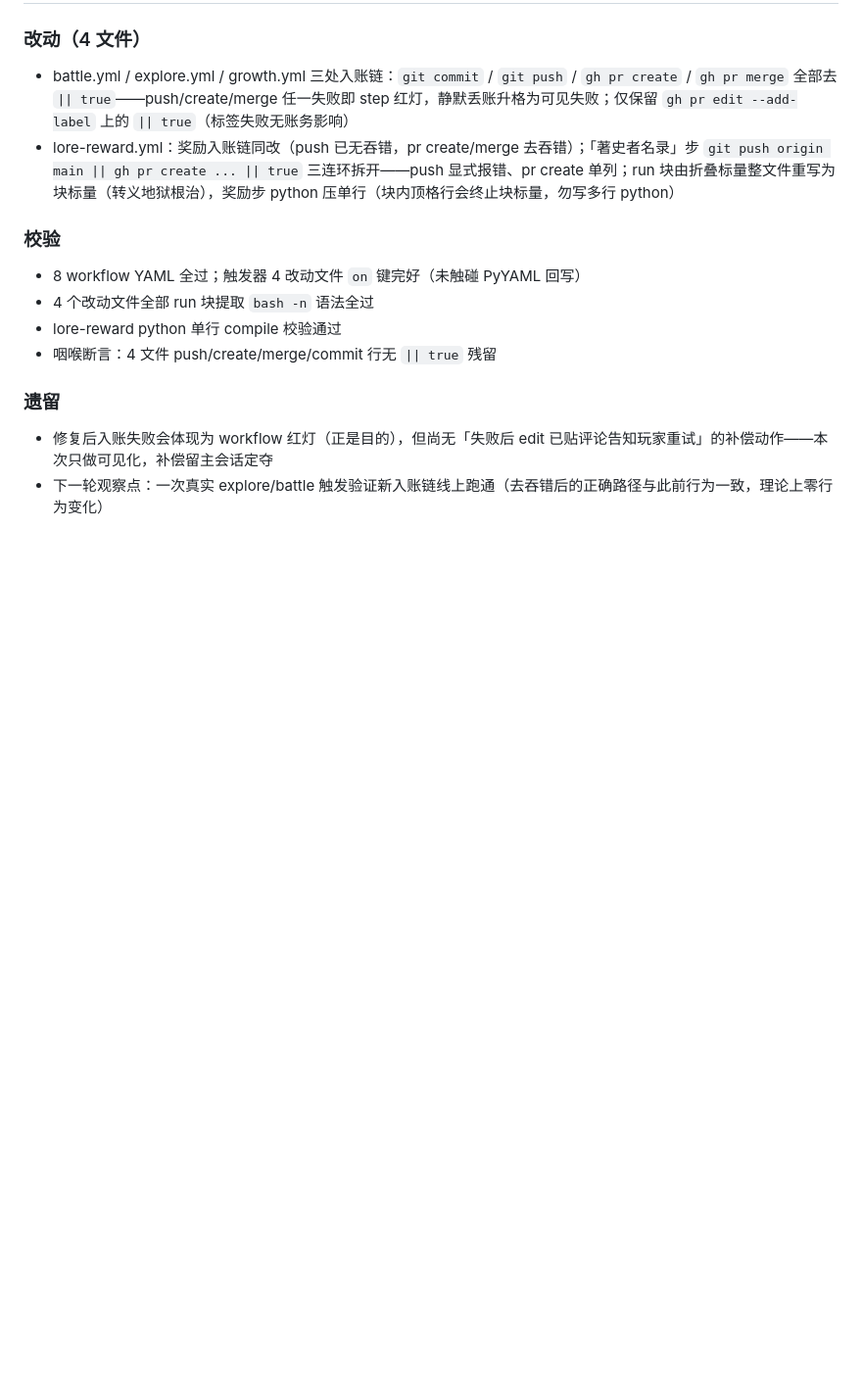
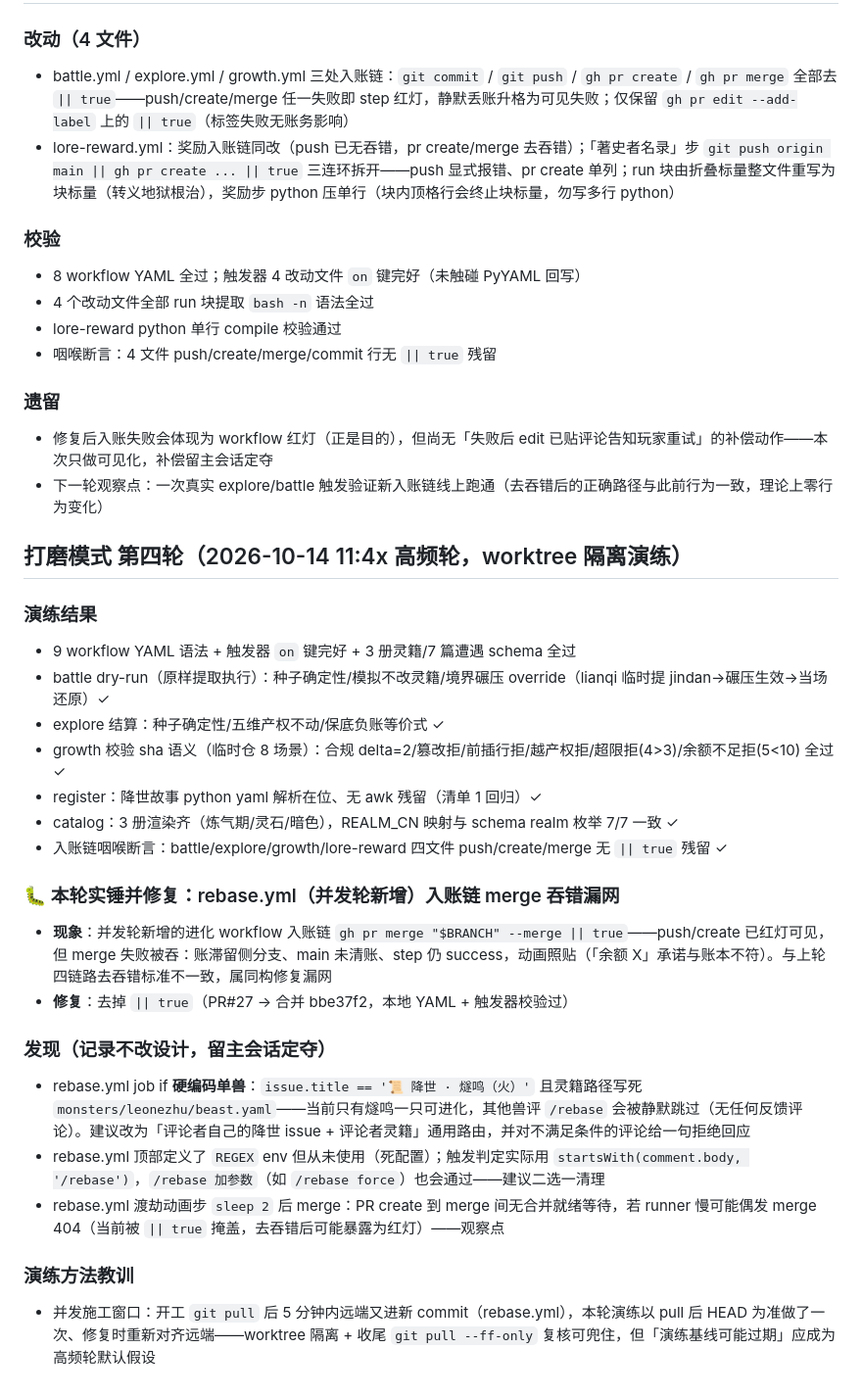
Before and after one commit to leonezhu/rebase, a Markdown page: ITERATION.md, the part around the change. Shown at 98% size. Rendered like a GitHub page; blank space fills up the shorter version.

Commit message:
ITERATION: 打磨轮第四轮——全链路演练全过(含并发轮rebase.yml),实锤并修复rebase.yml merge吞错漏网,登记硬编码单兽/死REGEX/merge就绪三项发现

```diff
--- a/ITERATION.md
+++ b/ITERATION.md
@@ -149,3 +149,25 @@
 ### 遗留
 - 修复后入账失败会体现为 workflow 红灯（正是目的），但尚无「失败后 edit 已贴评论告知玩家重试」的补偿动作——本次只做可见化，补偿留主会话定夺
 - 下一轮观察点：一次真实 explore/battle 触发验证新入账链线上跑通（去吞错后的正确路径与此前行为一致，理论上零行为变化）
+
+## 打磨模式 第四轮（2026-10-14 11:4x 高频轮，worktree 隔离演练）
+### 演练结果
+- 9 workflow YAML 语法 + 触发器 `on` 键完好 + 3 册灵籍/7 篇遭遇 schema 全过
+- battle dry-run（原样提取执行）：种子确定性/模拟不改灵籍/境界碾压 override（lianqi 临时提 jindan→碾压生效→当场还原）✓
+- explore 结算：种子确定性/五维产权不动/保底负账等价式 ✓
+- growth 校验 sha 语义（临时仓 8 场景）：合规 delta=2/篡改拒/前插行拒/越产权拒/超限拒(4>3)/余额不足拒(5<10) 全过 ✓
+- register：降世故事 python yaml 解析在位、无 awk 残留（清单 1 回归）✓
+- catalog：3 册渲染齐（炼气期/灵石/暗色），REALM_CN 映射与 schema realm 枚举 7/7 一致 ✓
+- 入账链咽喉断言：battle/explore/growth/lore-reward 四文件 push/create/merge 无 `|| true` 残留 ✓
+
+### 🐛 本轮实锤并修复：rebase.yml（并发轮新增）入账链 merge 吞错漏网
+- **现象**：并发轮新增的进化 workflow 入账链 `gh pr merge "$BRANCH" --merge || true`——push/create 已红灯可见，但 merge 失败被吞：账滞留侧分支、main 未清账、step 仍 success，动画照贴（「余额 X」承诺与账本不符）。与上轮四链路去吞错标准不一致，属同构修复漏网
+- **修复**：去掉 `|| true`（PR#27 → 合并 bbe37f2，本地 YAML + 触发器校验过）
+
+### 发现（记录不改设计，留主会话定夺）
+- rebase.yml job if **硬编码单兽**：`issue.title == '📜 降世 · 燧鸣（火）'` 且灵籍路径写死 `monsters/leonezhu/beast.yaml`——当前只有燧鸣一只可进化，其他兽评 `/rebase` 会被静默跳过（无任何反馈评论）。建议改为「评论者自己的降世 issue + 评论者灵籍」通用路由，并对不满足条件的评论给一句拒绝回应
+- rebase.yml 顶部定义了 `REGEX` env 但从未使用（死配置）；触发判定实际用 `startsWith(comment.body, '/rebase')`，`/rebase 加参数`（如 `/rebase force`）也会通过——建议二选一清理
+- rebase.yml 渡劫动画步 `sleep 2` 后 merge：PR create 到 merge 间无合并就绪等待，若 runner 慢可能偶发 merge 404（当前被 `|| true` 掩盖，去吞错后可能暴露为红灯）——观察点
+
+### 演练方法教训
+- 并发施工窗口：开工 `git pull` 后 5 分钟内远端又进新 commit（rebase.yml），本轮演练以 pull 后 HEAD 为准做了一次、修复时重新对齐远端——worktree 隔离 + 收尾 `git pull --ff-only` 复核可兜住，但「演练基线可能过期」应成为高频轮默认假设
```
